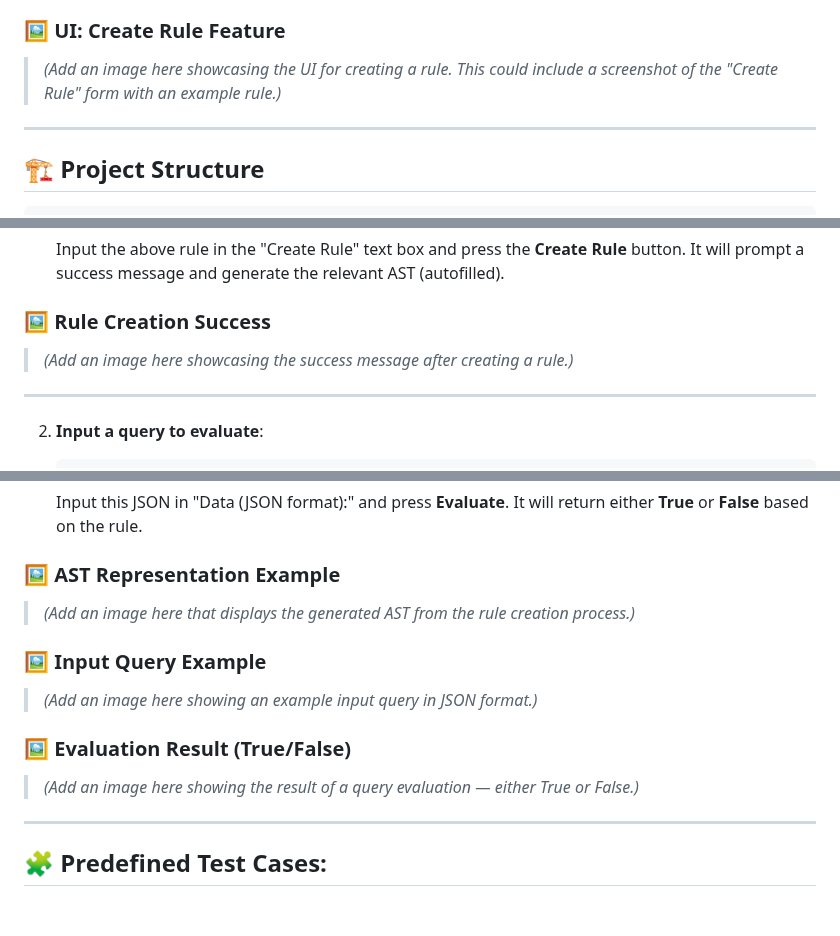
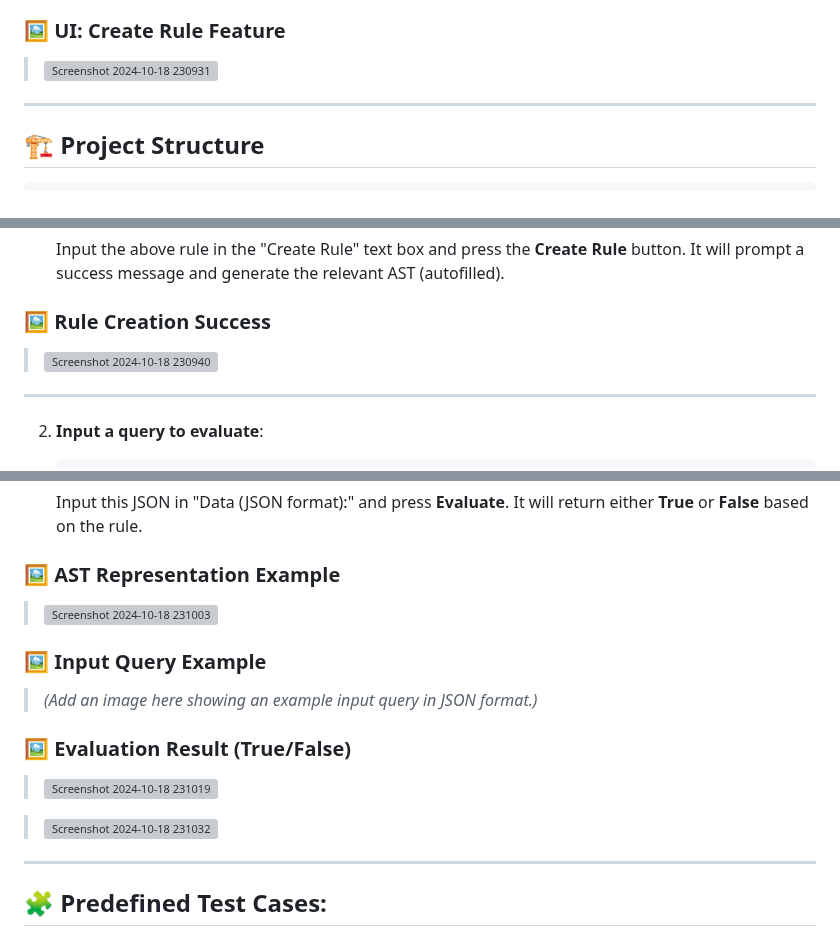
Before and after one commit to khitishkumar18/Rule-Engine-with-AST, a Markdown page: readme.md, 3 parts joined by grey strips. Drawn GitHub-style; blank space fills up the shorter version; grey boxes are pictures that could not be loaded.

```diff
--- a/readme.md
+++ b/readme.md
@@ -17,7 +17,8 @@ This is a simple **3-tier rule engine application** that determines user eligibi
 - **⚠️ Error Handling (Bonus)**: Handles invalid rule strings and data formats, providing meaningful error messages to the user.
 
 ### 🖼️ **UI: Create Rule Feature**
-> *(Add an image here showcasing the UI for creating a rule. This could include a screenshot of the "Create Rule" form with an example rule.)*
+> ![Screenshot 2024-10-18 230931](https://github.com/user-attachments/assets/5d2294fe-8239-4cdb-911f-87d145d2f8e2)
+
 
 ---
 
@@ -107,7 +108,8 @@ README.md            # This documentation file.
    Input the above rule in the "Create Rule" text box and press the **Create Rule** button. It will prompt a success message and generate the relevant AST (autofilled).
 
 ### 🖼️ **Rule Creation Success**
-> *(Add an image here showcasing the success message after creating a rule.)*
+> ![Screenshot 2024-10-18 230940](https://github.com/user-attachments/assets/38013754-21d2-419f-8ece-fcd65138ad49)
+
 
 ---
 
@@ -124,13 +126,17 @@ README.md            # This documentation file.
    Input this JSON in "Data (JSON format):" and press **Evaluate**. It will return either **True** or **False** based on the rule.
 
 ### 🖼️ **AST Representation Example**
-> *(Add an image here that displays the generated AST from the rule creation process.)*
+> ![Screenshot 2024-10-18 231003](https://github.com/user-attachments/assets/cf03e254-eb13-442b-b78e-cc492e5d6c7e)
+
 
 ### 🖼️ **Input Query Example**
 > *(Add an image here showing an example input query in JSON format.)*
 
 ### 🖼️ **Evaluation Result (True/False)**
-> *(Add an image here showing the result of a query evaluation — either True or False.)*
+> ![Screenshot 2024-10-18 231019](https://github.com/user-attachments/assets/50b279da-ad35-4050-8819-a2227285fcb3)
+
+>  ![Screenshot 2024-10-18 231032](https://github.com/user-attachments/assets/a78af6a0-5273-4c1e-a96c-a7feba02dfcd)
+
 
 ---
 
```
